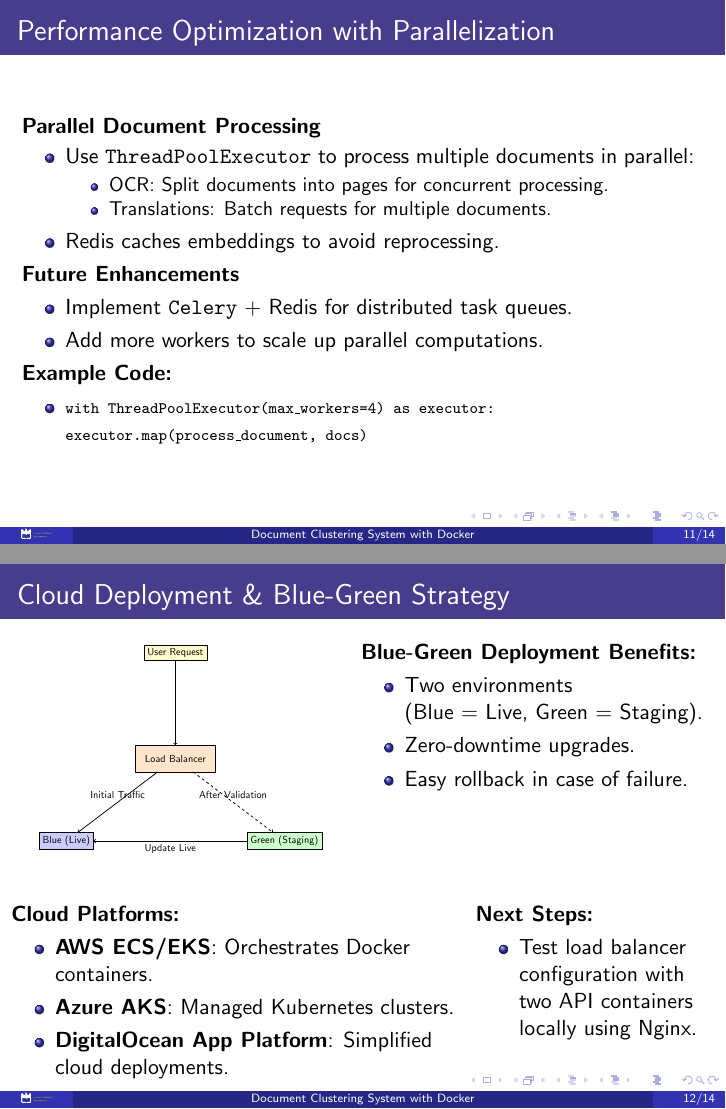
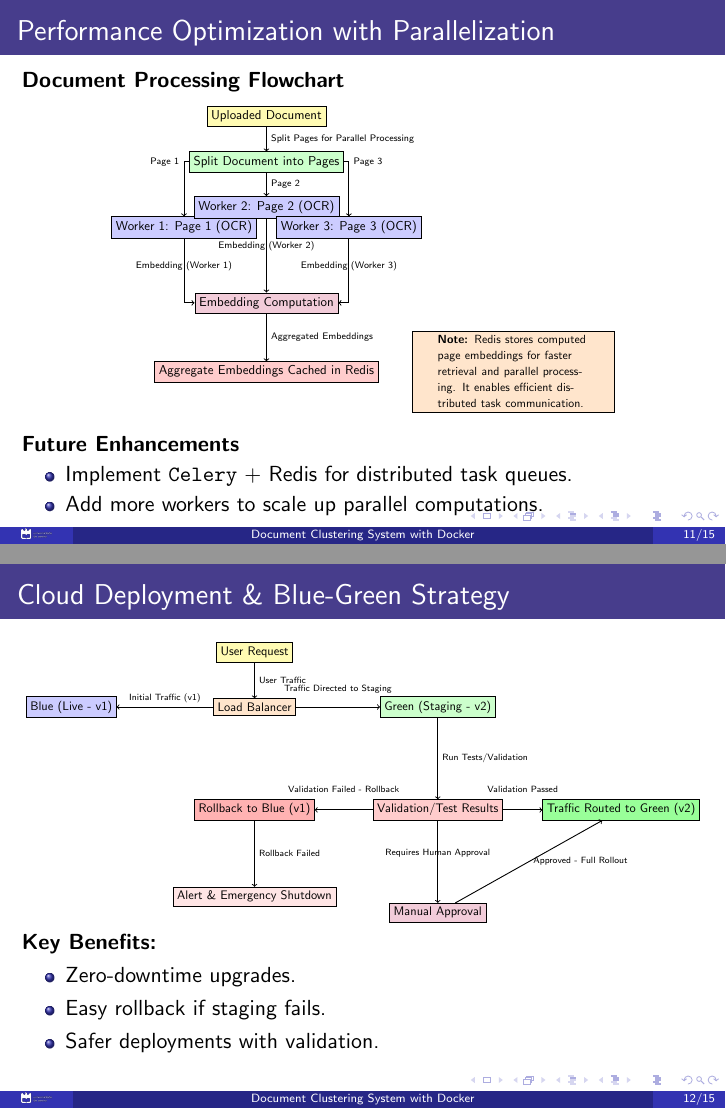
Before and after one commit to s126784/tmbd, LaTeX slides (docker-project/slides/slides.tex): pages 11 and 12 of 14 before the commit and pages 11 and 12 of 15 after it, joined at a grey line. The pictures show the PDF file docker-project/slides/slides.pdf that the author committed with the source.

Commit message:
Update slides

```diff
--- a/docker-project/slides/slides.tex
+++ b/docker-project/slides/slides.tex
@@ -337,24 +337,92 @@ clustering-project/
 \setbeamercolor{frametitle}{bg=darkslateblue}
 
 \begin{frame}{Performance Optimization with Parallelization}
-    \textbf{Parallel Document Processing}
-    \begin{itemize}
-        \item Use \texttt{ThreadPoolExecutor} to process multiple documents in parallel:
-        \begin{itemize}
-            \item OCR: Split documents into pages for concurrent processing.
-            \item Translations: Batch requests for multiple documents.
-        \end{itemize}
-        \item Redis caches embeddings to avoid reprocessing.
-    \end{itemize}
+    %\textbf{Parallel Document Processing}
+    %\begin{itemize}
+        %\item Use \texttt{ThreadPoolExecutor} to process multiple documents in parallel:
+        %\begin{itemize}
+            %\item OCR: Split documents into pages for concurrent processing.
+            %\item Translations: Batch requests for multiple documents.
+        %\end{itemize}
+        %\item Redis caches embeddings to avoid reprocessing.
+    %\end{itemize}
+    \textbf{Document Processing Flowchart}
+    \begin{center}
+        \resizebox{0.75\textwidth}{!}{ % Adjusted size for better layout
+            \begin{tikzpicture}[node distance=1.35cm, auto]
+            % Nodes
+            \node (input) [rectangle, draw, fill=yellow!30, minimum width=2cm] {Uploaded Document};
+            \node (split) [rectangle, draw, fill=green!20, below of=input, minimum width=3cm] {Split Document into Pages};
+            \node (worker1) [rectangle, draw, fill=blue!20, below left of=split, xshift=-1.5cm, yshift=-1cm] {Worker 1: Page 1 (OCR)};
+            \node (worker2) [rectangle, draw, fill=blue!20, below of=split] {Worker 2: Page 2 (OCR)};
+            \node (worker3) [rectangle, draw, fill=blue!20, below right of=split, xshift=1.5cm, yshift=-1cm] {Worker 3: Page 3 (OCR)};
+            \node (embeddingNode) [rectangle, draw, fill=purple!20, below of=worker2, yshift=-1.5cm, minimum width=3cm] {Embedding Computation};
+            \node (output) [rectangle, draw, fill=red!20, below of=embeddingNode, yshift=-0.7cm, minimum width=3cm] {Aggregate Embeddings Cached in Redis};
+
+            % Arrows
+            \draw[->, thick] (input) -- (split) node[midway, right] {\scriptsize Split Pages for Parallel Processing};
+            \draw[->, thick] (split) -| (worker1) node[midway, left] {\scriptsize Page 1};
+            \draw[->, thick] (split) -- (worker2) node[midway, right] {\scriptsize Page 2};
+            \draw[->, thick] (split) -| (worker3) node[midway, right] {\scriptsize Page 3};
+            \draw[->, thick] (worker1) |- (embeddingNode) node[midway, above=0.8] {\scriptsize Embedding (Worker 1)};
+            \draw[->, thick] (worker2) -- (embeddingNode) node[midway, above] {\scriptsize Embedding (Worker 2)};
+            \draw[->, thick] (worker3) |- (embeddingNode) node[midway, above=0.8] {\scriptsize Embedding (Worker 3)};
+            \draw[->, thick] (embeddingNode) -- (output) node[midway, right] {\scriptsize Aggregated Embeddings};
+
+
+
+            % Note about caching
+            \node (note) [rectangle, draw, fill=orange!20, right of=output, xshift=6cm, minimum width=6cm, text width=4.5cm, align=left] {\small \textbf{Note:} Redis stores computed page embeddings for faster retrieval and parallel processing.
+            It enables efficient distributed task communication.};
+
+            \end{tikzpicture}
+        }
+
+    \end{center}
+
+
     \textbf{Future Enhancements}
     \begin{itemize}
         \item Implement \texttt{Celery} + Redis for distributed task queues.
         \item Add more workers to scale up parallel computations.
     \end{itemize}
-    \textbf{Example Code:}
+\end{frame}
+
+% Slide 4: Cloud Deployment & Blue-Green Strategy
+\begin{frame}{Cloud Deployment \& Blue-Green Strategy}
+            %\textbf{Blue-Green Deployment Flowchart}
+            \resizebox{1.0\textwidth}{!}{
+            \begin{tikzpicture}[node distance=1.7cm, auto]
+            % Nodes
+            \node (user) [rectangle, draw, fill=yellow!30] {User Request};
+            \node (lb) [rectangle, draw, fill=orange!20, below of=user] {Load Balancer};
+            \node (blue) [rectangle, draw, fill=blue!20, left of=lb, xshift=-4cm] {Blue (Live - v1)};
+            \node (green) [rectangle, draw, fill=green!20, right of=lb, xshift=4cm] {Green (Staging - v2)};
+            \node (validation) [rectangle, draw, fill=red!20, below of=green, yshift=-1.5cm] {Validation/Test Results};
+            \node (approval) [rectangle, draw, fill=purple!20, below of=validation, yshift=-1.5cm] {Manual Approval};
+            \node (trafficGreen) [rectangle, draw, fill=green!40, right of=validation, xshift=4cm] {Traffic Routed to Green (v2)};
+            \node (rollback) [rectangle, draw, fill=red!30, left of=validation, xshift=-4cm] {Rollback to Blue (v1)};
+            \node (alert) [rectangle, draw, fill=red!10, below of=rollback, yshift=-1cm] {Alert \& Emergency Shutdown};
+
+            % Arrows
+            \draw[->, thick] (user) -- (lb) node[midway] {\scriptsize User Traffic};
+            \draw[->, thick] (lb) -- (blue) node[midway, above] {\scriptsize Initial Traffic (v1)};
+            \draw[->, thick] (lb) -- (green) node[midway, above=0.3] {\scriptsize Traffic Directed to Staging};
+            \draw[->, thick] (green) -- (validation) node[midway, right] {\scriptsize Run Tests/Validation};
+            \draw[->, thick] (validation) -- (trafficGreen) node[midway, above=0.4] {\scriptsize Validation Passed};
+            \draw[->, thick] (validation) -- (approval) node[midway, above] {\scriptsize Requires Human Approval};
+            \draw[->, thick] (validation) -- (rollback) node[midway, above=0.4] {\scriptsize Validation Failed - Rollback};
+            \draw[->, thick] (rollback) -- (alert) node[midway, right] {\scriptsize Rollback Failed};
+            \draw[->, thick] (approval) -- (trafficGreen) node[midway, right] {\scriptsize Approved - Full Rollout};
+            \end{tikzpicture}
+
+
+            }\\
+            \textbf{Key Benefits:}
             \begin{itemize}
-        \item
-        \begin{scriptsize}
-        \texttt{with ThreadPoolExecutor(max\_workers=4) as executor:}
-        \texttt{executor.map(process\_document, docs)}
-        \end{scriptsize}
+                \item Zero-downtime upgrades.
+                \item Easy rollback if staging fails.
+                \item Safer deployments with validation.
+            \end{itemize}
+
+\end{frame}
@@ -362,58 +443,14 @@ clustering-project/
 \end{frame}
 
 
-\begin{frame}{Cloud Deployment \& Blue-Green Strategy}
+% Slide 5: Migration to Kubernetes
+\begin{frame}{Migration to Kubernetes}
+
 \begin{columns}[T]
     \begin{column}{0.5\textwidth}
-            \centering
-            % Resize diagram to fit as an "image"
-            \resizebox{0.85\textwidth}{!}{ % Resizes width to 80% of the slide width
-                \begin{tikzpicture}[node distance=3cm, auto]
-                    % Nodes
-                    \node (loadbalancer) [rectangle, draw, fill=orange!20, minimum width=3cm, minimum height=1cm] {Load Balancer};
-                    \node (blue) [rectangle, draw, fill=blue!20, below left of=loadbalancer, xshift=-2cm, yshift=-1cm] {Blue (Live)};
-                    \node (green) [rectangle, draw, fill=green!20, below right of=loadbalancer, xshift=2cm, yshift=-1cm] {Green (Staging)};
-                    \node (user) [rectangle, draw, fill=yellow!20, above of=loadbalancer, yshift=1cm] {User Request};
-
-                    % Arrows
-                    \draw[->, thick] (user) -- (loadbalancer) node[midway, right] {};
-                    \draw[->, thick] (loadbalancer) -- (blue) node[midway, above] {Initial Traffic};
-                    \draw[->, dashed, thick] (loadbalancer) -- (green) node[midway, above] {After Validation};
-                    \draw[->, thick] (green) -- (blue) node[midway, below] {Update Live};
-                \end{tikzpicture}
-            }
-        \end{column}
-
-        \begin{column}{0.52\textwidth}
-            \textbf{Blue-Green Deployment Benefits:}
+        \textbf{Why Kubernetes?}
         \begin{itemize}
-                \item Two environments \\(Blue = Live, Green = Staging).
-                \item Zero-downtime upgrades.
-                \item Easy rollback in case of failure.
+            \item Self-healing, auto-scaling, and automated rollouts.
+            \item Handles complex deployments with better orchestration.
         \end{itemize}
     \end{column}
-    \end{columns}
-
-    \vspace{1cm} % Space to separate the diagram from text
-
-    \begin{columns}[T]
-        \begin{column}{0.65\textwidth}
-            \textbf{Cloud Platforms:}
-            \begin{itemize}
-                \item \textbf{AWS ECS/EKS}: Orchestrates Docker containers.
-                \item \textbf{Azure AKS}: Managed Kubernetes clusters.
-                \item \textbf{DigitalOcean App Platform}: Simplified cloud deployments.
-            \end{itemize}
-        \end{column}
-
-        \hspace{0.1em}
-
-        \begin{column}{0.35\textwidth}
-            \textbf{Next Steps:}
-            \begin{itemize}
-                \item Test load balancer configuration with two API containers locally using Nginx.
-            \end{itemize}
-        \end{column}
-    \end{columns}
-
-\end{frame}
```
Also changed, not shown: docker-project/slides/slides.pdf, docker-project/slides/slides.tex (45 more changed lines). Lines whose indentation alone changed are shown as unchanged.
